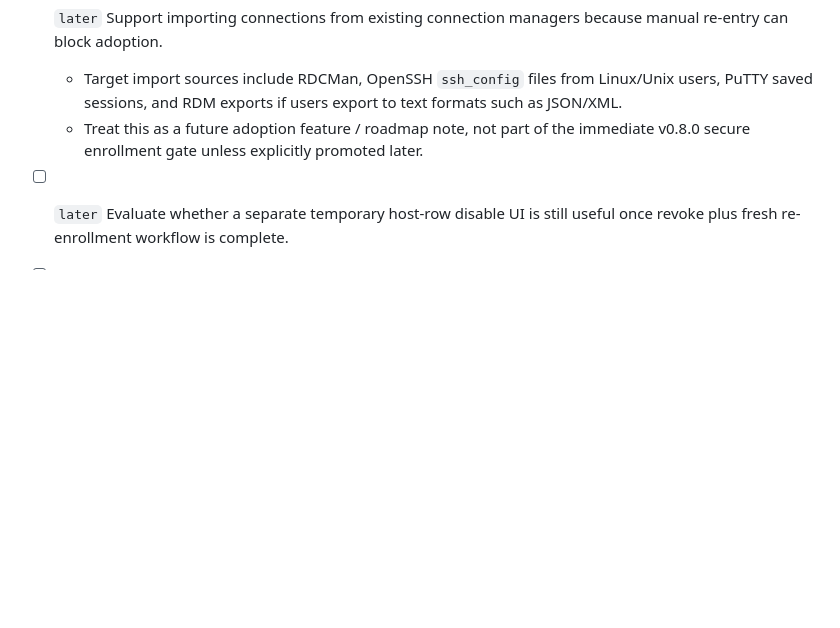
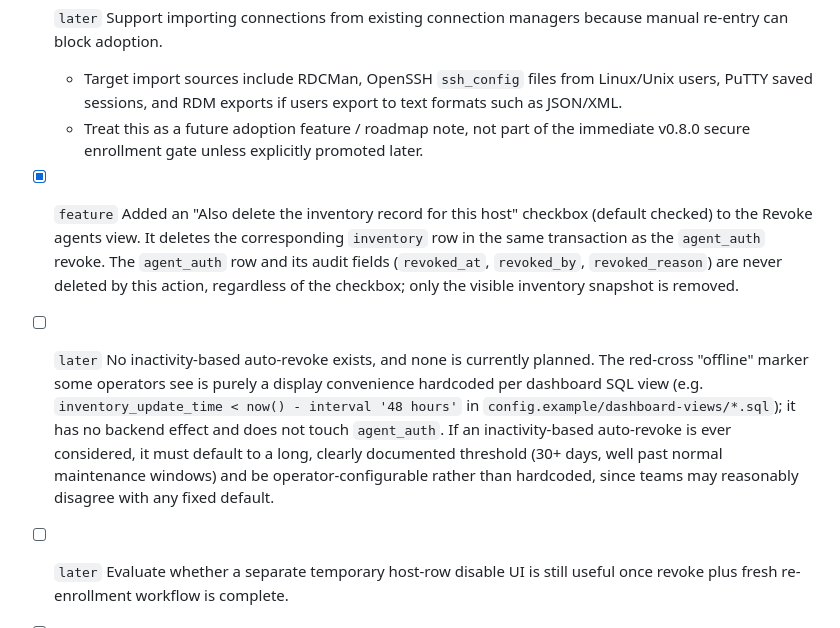
Before and after one commit to kopfik/ass-cmo, a Markdown page: TODO.md, the part around the change. Rendered like a GitHub page; blank space fills up the shorter version.

```diff
--- a/TODO.md
+++ b/TODO.md
@@ -227,6 +227,8 @@ UX direction: the installer initiates enrollment and the pairing code appears on
 - [ ] `later` Support importing connections from existing connection managers because manual re-entry can block adoption.
   - Target import sources include RDCMan, OpenSSH `ssh_config` files from Linux/Unix users, PuTTY saved sessions, and RDM exports if users export to text formats such as JSON/XML.
   - Treat this as a future adoption feature / roadmap note, not part of the immediate v0.8.0 secure enrollment gate unless explicitly promoted later.
+- [x] `feature` Added an "Also delete the inventory record for this host" checkbox (default checked) to the Revoke agents view. It deletes the corresponding `inventory` row in the same transaction as the `agent_auth` revoke. The `agent_auth` row and its audit fields (`revoked_at`, `revoked_by`, `revoked_reason`) are never deleted by this action, regardless of the checkbox; only the visible inventory snapshot is removed.
+- [ ] `later` No inactivity-based auto-revoke exists, and none is currently planned. The red-cross "offline" marker some operators see is purely a display convenience hardcoded per dashboard SQL view (e.g. `inventory_update_time < now() - interval '48 hours'` in `config.example/dashboard-views/*.sql`); it has no backend effect and does not touch `agent_auth`. If an inactivity-based auto-revoke is ever considered, it must default to a long, clearly documented threshold (30+ days, well past normal maintenance windows) and be operator-configurable rather than hardcoded, since teams may reasonably disagree with any fixed default.
 - [ ] `later` Evaluate whether a separate temporary host-row disable UI is still useful once revoke plus fresh re-enrollment workflow is complete.
 - [ ] `later` Optional helper for private/shared-token deployments: document or script manual migration from 0.7.x shared inventory token configs to per-host secrets. This is not a public v0.8.0 release blocker.
 - [ ] `later` Redesign Agent auth view for larger deployments: move from card-per-host layout to a searchable/filterable table with row-level Revoke actions and explicit named host confirmation before revoke. Preserve visibility of auth-health anomalies such as never-authenticated or long-inactive credentials. Current card layout is intentional for the small-fleet v0.8.0 case; this is a post-public scalability improvement.
```
Also changed, not shown: CHANGELOG.md (+3 -0 lines), SECURITY.md (+1 -0 lines).
